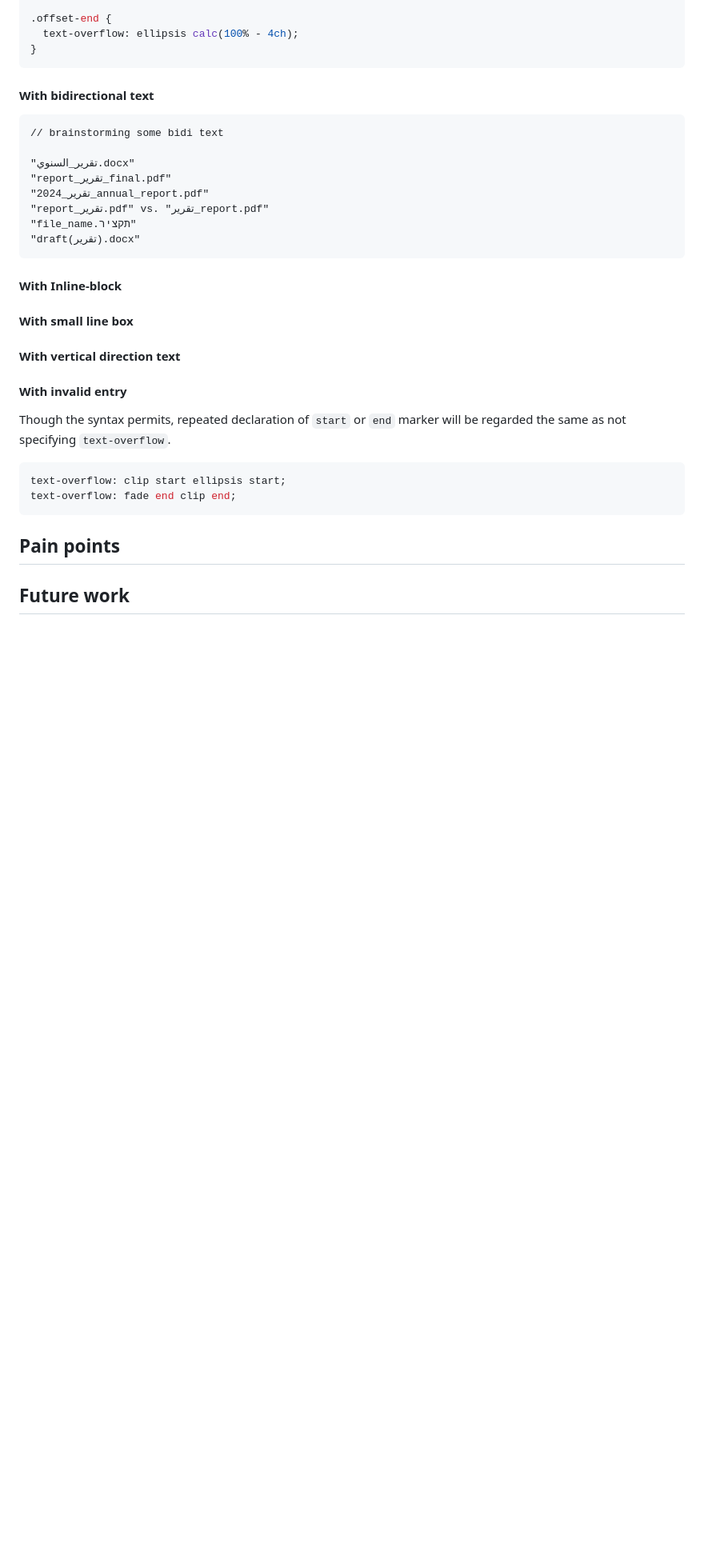
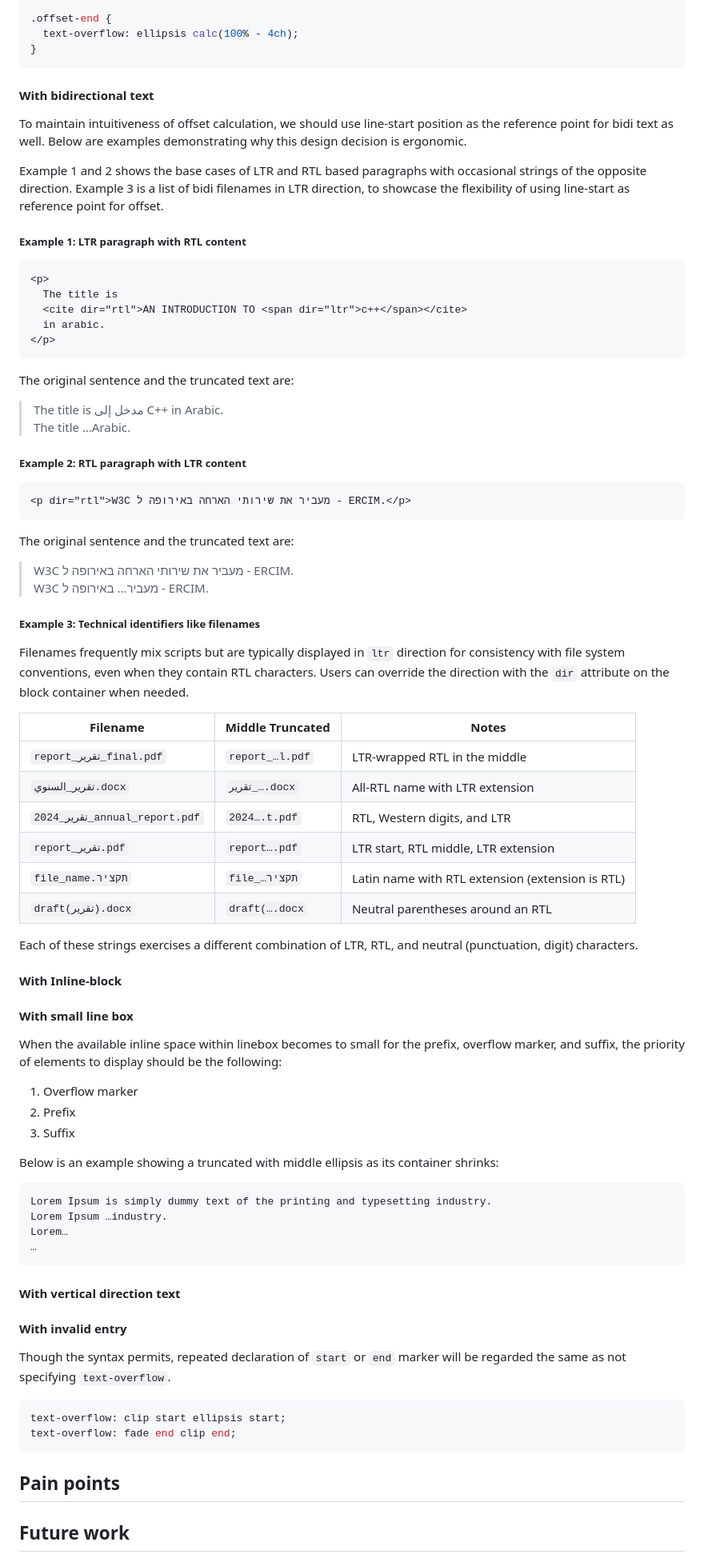
Before and after one commit to sharonhsl/CSS-overflow-4-middle-truncation, a Markdown page: README.md, the part around the change. Shown at 80% size. GitHub-like rendering; blank space fills up the shorter version.

Commit message:
add bidi and small line box examples

````diff
--- a/README.md
+++ b/README.md
@@ -151,20 +151,69 @@ The quick brown fox jumps over the l…ank
 
 #### With bidirectional text
 
+To maintain intuitiveness of offset calculation, we should use line-start position as the reference point for bidi text as well. Below are examples demonstrating why this design decision is ergonomic.
+
+Example 1 and 2 shows the base cases of LTR and RTL based paragraphs with occasional strings of the opposite direction. Example 3 is a list of bidi filenames in LTR direction, to showcase the flexibility of using line-start as reference point for offset.
+
+##### Example 1: LTR paragraph with RTL content
+
+```html
+<p>
+  The title is
+  <cite dir="rtl">AN INTRODUCTION TO <span dir="ltr">c++</span></cite>
+  in arabic.
+</p>
 ```
-// brainstorming some bidi text
 
-"تقرير_السنوي.docx"
-"report_تقرير_final.pdf"
-"تقرير_2024_annual_report.pdf"
-"report_تقرير.pdf" vs. "تقرير_report.pdf"
-"file_name.תקציר"
-"draft(تقرير).docx"
+The original sentence and the truncated text are:
+
+> <div dir="ltr">The title is مدخل إلى C++ in Arabic.</div>
+> <div dir="ltr">The title …Arabic.<div>
+
+##### Example 2: RTL paragraph with LTR content
+
+```html
+<p dir="rtl">W3C מעביר את שירותי הארחה באירופה ל - ERCIM.</p>
 ```
+
+The original sentence and the truncated text are:
+
+> <div dir="rtl">W3C מעביר את שירותי הארחה באירופה ל - ERCIM.</div>
+> <div dir="rtl">W3C מעביר… באירופה ל - ERCIM.</div>
+
+##### Example 3: Technical identifiers like filenames
+
+Filenames frequently mix scripts but are typically displayed in `ltr` direction for consistency with file system conventions, even when they contain RTL characters. Users can override the direction with the `dir` attribute on the block container when needed.
+
+| Filename                                            | Middle Truncated                    | Notes                                            |
+| --------------------------------------------------- | ----------------------------------- | ------------------------------------------------ |
+| `report_تقرير_final.pdf`                            | `report_…l.pdf`                     | LTR-wrapped RTL in the middle                    |
+| <div dir="ltr">`تقرير_السنوي.docx`</div>            | <div dir="ltr">`تقرير_….docx`</div> | All-RTL name with LTR extension                  |
+| <div dir="ltr">`تقرير_2024_annual_report.pdf`</div> | `2024….t.pdf`                       | RTL, Western digits, and LTR                     |
+| `report_تقرير.pdf`                                  | `report….pdf`                       | LTR start, RTL middle, LTR extension             |
+| `file_name.תקציר`                                   | `file_…תקציר`                       | Latin name with RTL extension (extension is RTL) |
+| `draft(تقرير).docx`                                 | `draft(….docx`                      | Neutral parentheses around an RTL                |
+
+Each of these strings exercises a different combination of LTR, RTL, and neutral (punctuation, digit) characters.
 
 #### With Inline-block
 
 #### With small line box
+
+When the available inline space within linebox becomes to small for the prefix, overflow marker, and suffix, the priority of elements to display should be the following:
+
+1. Overflow marker
+2. Prefix
+3. Suffix
+
+Below is an example showing a truncated with middle ellipsis as its container shrinks:
+
+```
+Lorem Ipsum is simply dummy text of the printing and typesetting industry.
+Lorem Ipsum …industry.
+Lorem…
+…
+```
 
 #### With vertical direction text
 
````
